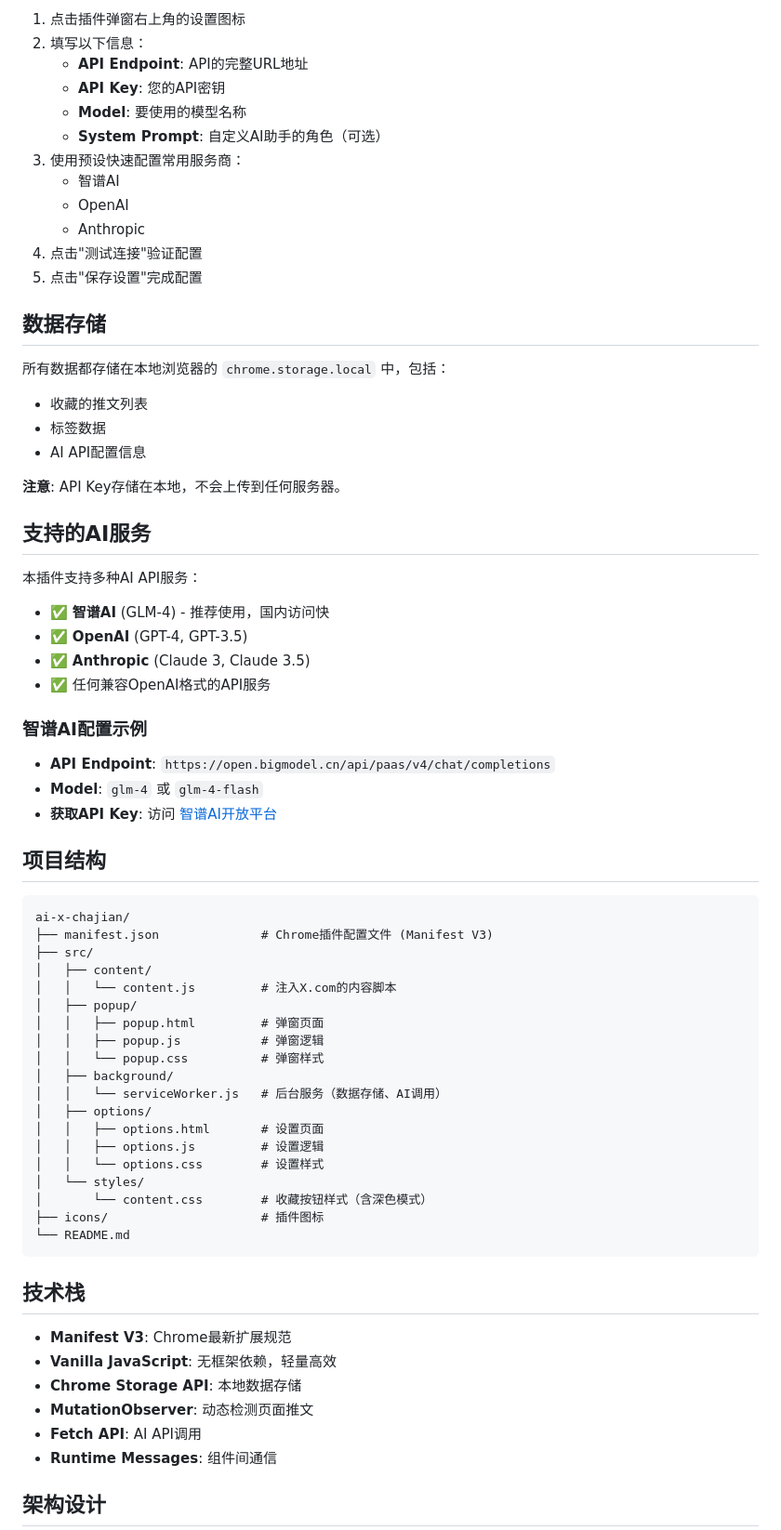
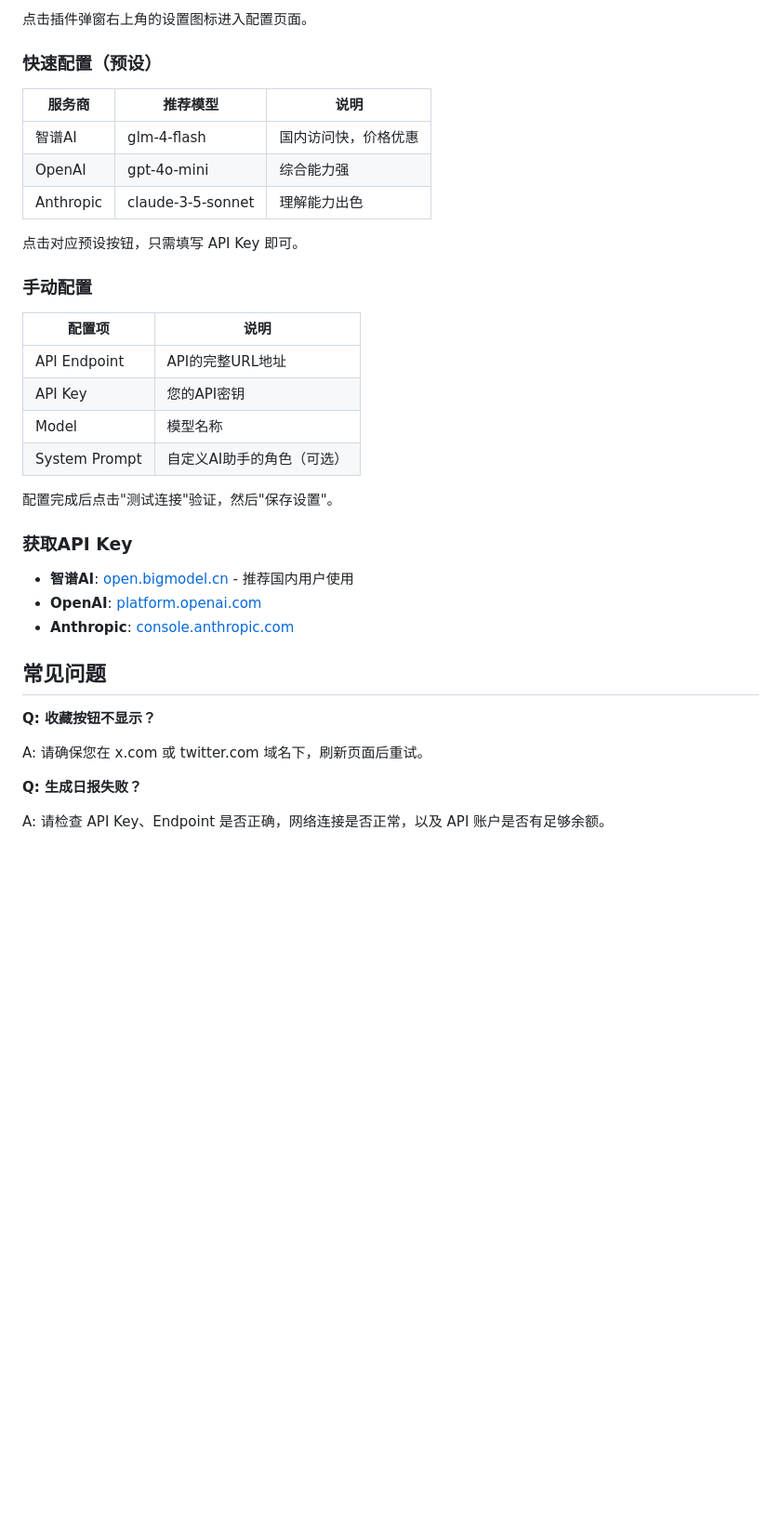
Before and after one commit to Clay408/x-tweet-collector, a Markdown page: README.md, the part around one of its changes. Shown at 93% size. GitHub-like rendering; blank space fills up the shorter version.

````diff
--- a/README.md
+++ b/README.md
@@ -81,73 +62,40 @@
 
-1. 点击插件弹窗右上角的设置图标
-2. 填写以下信息：
-   - **API Endpoint**: API的完整URL地址
-   - **API Key**: 您的API密钥
-   - **Model**: 要使用的模型名称
-   - **System Prompt**: 自定义AI助手的角色（可选）
-3. 使用预设快速配置常用服务商：
-   - 智谱AI
-   - OpenAI
-   - Anthropic
-4. 点击"测试连接"验证配置
-5. 点击"保存设置"完成配置
+点击插件弹窗右上角的设置图标进入配置页面。
 
-## 数据存储
+### 快速配置（预设）
 
-所有数据都存储在本地浏览器的 `chrome.storage.local` 中，包括：
-- 收藏的推文列表
-- 标签数据
-- AI API配置信息
+| 服务商 | 推荐模型 | 说明 |
+|--------|----------|------|
+| 智谱AI | glm-4-flash | 国内访问快，价格优惠 |
+| OpenAI | gpt-4o-mini | 综合能力强 |
+| Anthropic | claude-3-5-sonnet | 理解能力出色 |
 
-**注意**: API Key存储在本地，不会上传到任何服务器。
+点击对应预设按钮，只需填写 API Key 即可。
 
-## 支持的AI服务
+### 手动配置
 
-本插件支持多种AI API服务：
+| 配置项 | 说明 |
+|--------|------|
+| API Endpoint | API的完整URL地址 |
+| API Key | 您的API密钥 |
+| Model | 模型名称 |
+| System Prompt | 自定义AI助手的角色（可选） |
 
-- ✅ **智谱AI** (GLM-4) - 推荐使用，国内访问快
-- ✅ **OpenAI** (GPT-4, GPT-3.5)
-- ✅ **Anthropic** (Claude 3, Claude 3.5)
-- ✅ 任何兼容OpenAI格式的API服务
+配置完成后点击"测试连接"验证，然后"保存设置"。
 
-### 智谱AI配置示例
+### 获取API Key
 
-- **API Endpoint**: `https://open.bigmodel.cn/api/paas/v4/chat/completions`
-- **Model**: `glm-4` 或 `glm-4-flash`
-- **获取API Key**: 访问 [智谱AI开放平台](https://open.bigmodel.cn/)
+- **智谱AI**: [open.bigmodel.cn](https://open.bigmodel.cn/) - 推荐国内用户使用
+- **OpenAI**: [platform.openai.com](https://platform.openai.com/)
+- **Anthropic**: [console.anthropic.com](https://console.anthropic.com/)
 
-## 项目结构
+## 常见问题
 
-```
-ai-x-chajian/
-├── manifest.json              # Chrome插件配置文件 (Manifest V3)
-├── src/
-│   ├── content/
-│   │   └── content.js         # 注入X.com的内容脚本
-│   ├── popup/
-│   │   ├── popup.html         # 弹窗页面
-│   │   ├── popup.js           # 弹窗逻辑
-│   │   └── popup.css          # 弹窗样式
-│   ├── background/
-│   │   └── serviceWorker.js   # 后台服务（数据存储、AI调用）
-│   ├── options/
-│   │   ├── options.html       # 设置页面
-│   │   ├── options.js         # 设置逻辑
-│   │   └── options.css        # 设置样式
-│   └── styles/
-│       └── content.css        # 收藏按钮样式（含深色模式）
-├── icons/                     # 插件图标
-└── README.md
-```
+**Q: 收藏按钮不显示？**
 
-## 技术栈
+A: 请确保您在 x.com 或 twitter.com 域名下，刷新页面后重试。
 
-- **Manifest V3**: Chrome最新扩展规范
-- **Vanilla JavaScript**: 无框架依赖，轻量高效
-- **Chrome Storage API**: 本地数据存储
-- **MutationObserver**: 动态检测页面推文
-- **Fetch API**: AI API调用
-- **Runtime Messages**: 组件间通信
+**Q: 生成日报失败？**
 
-## 架构设计
+A: 请检查 API Key、Endpoint 是否正确，网络连接是否正常，以及 API 账户是否有足够余额。
 
````
Also changed, not shown: other parts of README.md (+51 -121 lines).
